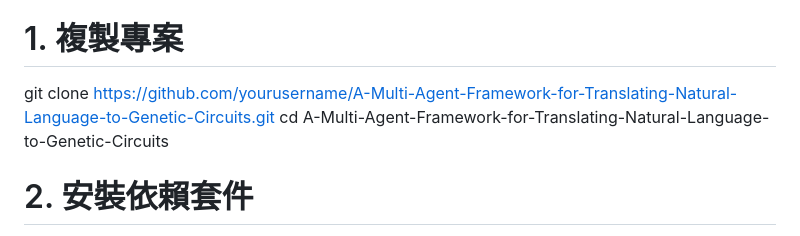
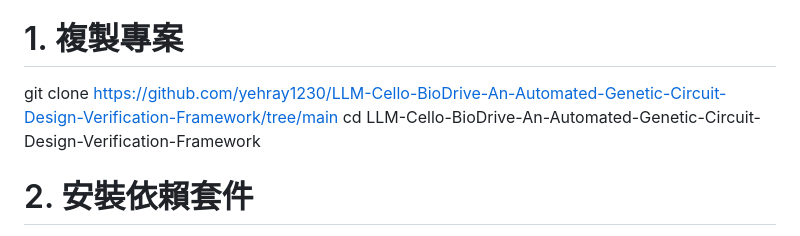
Before and after one commit to yehray1230/LLM-Cello-BioDrive-An-Automated-Genetic-Circuit-Design-Verification-Framework, a Markdown page: README.md, the part around the change. Rendered like a GitHub page.

```diff
--- a/README.md
+++ b/README.md
@@ -109,8 +109,8 @@ flowchart TB
 請確保您的環境中已安裝 Python 3.10 以上版本。
 
 # 1. 複製專案
-git clone https://github.com/yourusername/A-Multi-Agent-Framework-for-Translating-Natural-Language-to-Genetic-Circuits.git
-cd A-Multi-Agent-Framework-for-Translating-Natural-Language-to-Genetic-Circuits
+git clone https://github.com/yehray1230/LLM-Cello-BioDrive-An-Automated-Genetic-Circuit-Design-Verification-Framework/tree/main
+cd LLM-Cello-BioDrive-An-Automated-Genetic-Circuit-Design-Verification-Framework
 
 # 2. 安裝依賴套件
 pip install -r requirements.txt
```
